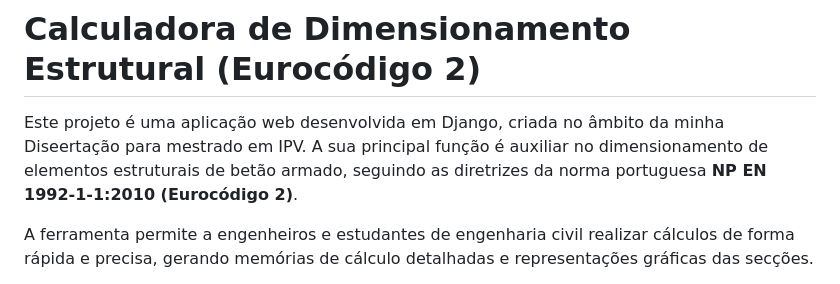
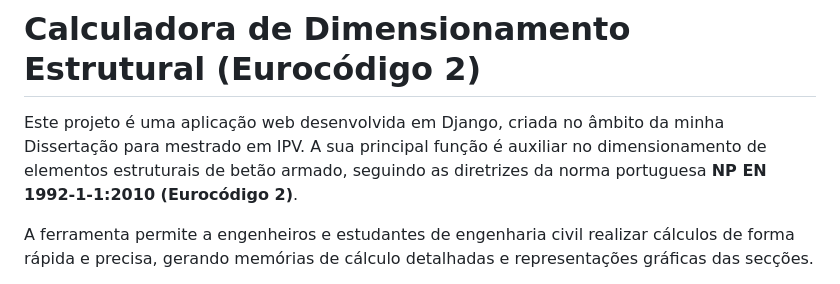
Before and after one commit to Hmarttinelle/Tese_Final, a Markdown page: README.md, the part around the change. Rendered like a GitHub page.

Commit message:
Atualizar o README.md

```diff
--- a/README.md
+++ b/README.md
@@ -1,6 +1,6 @@
 # Calculadora de Dimensionamento Estrutural (Eurocódigo 2)
 
-Este projeto é uma aplicação web desenvolvida em Django, criada no âmbito da minha Diseertação para mestrado em IPV. A sua principal função é auxiliar no dimensionamento de elementos estruturais de betão armado, seguindo as diretrizes da norma portuguesa **NP EN 1992-1-1:2010 (Eurocódigo 2)**.
+Este projeto é uma aplicação web desenvolvida em Django, criada no âmbito da minha Dissertação para mestrado em IPV. A sua principal função é auxiliar no dimensionamento de elementos estruturais de betão armado, seguindo as diretrizes da norma portuguesa **NP EN 1992-1-1:2010 (Eurocódigo 2)**.
 
 A ferramenta permite a engenheiros e estudantes de engenharia civil realizar cálculos de forma rápida e precisa, gerando memórias de cálculo detalhadas e representações gráficas das secções.
 
```
